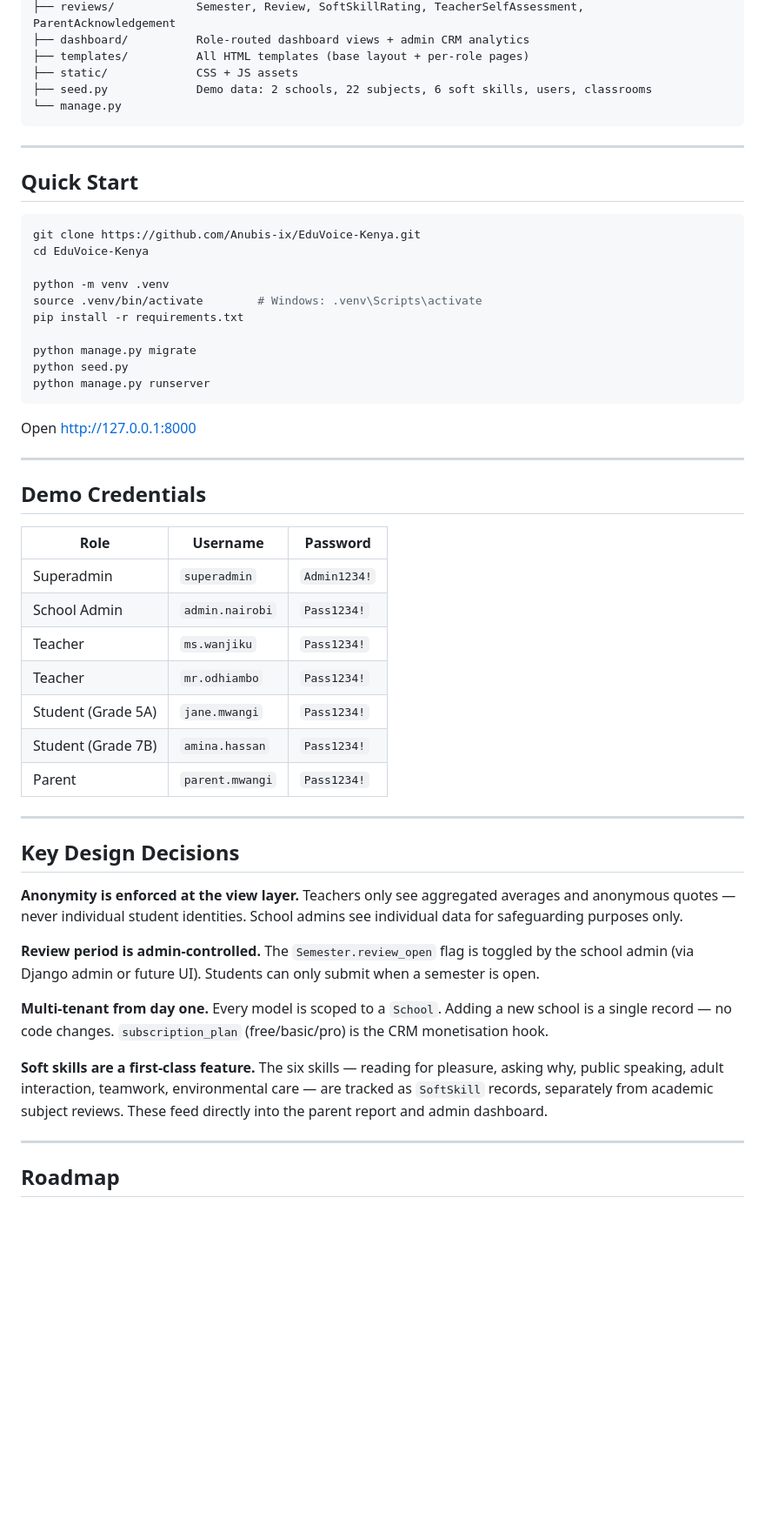
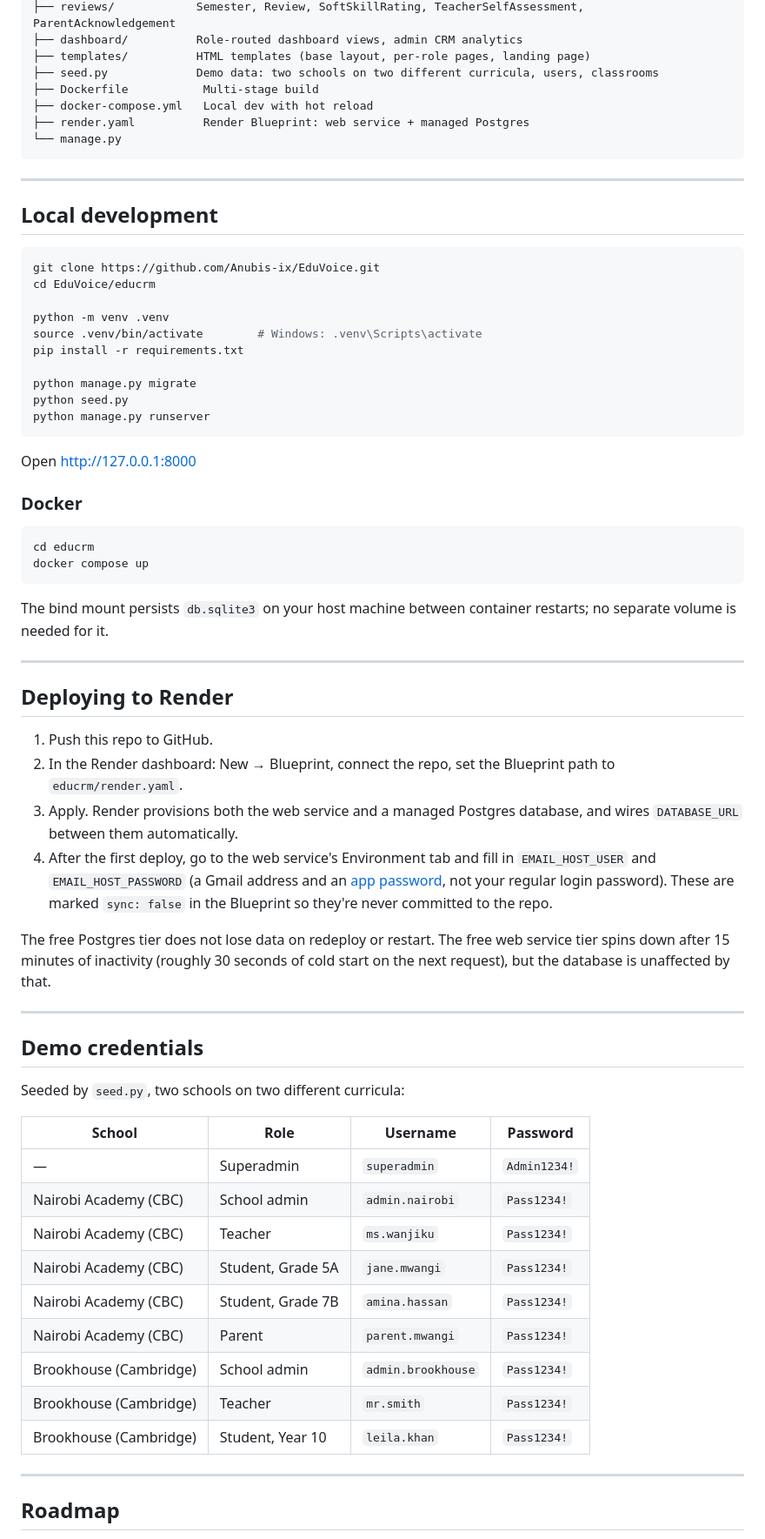
Before and after one commit to Anubis-ix/EduVoice, a Markdown page: educrm/README.md, the part around one of its changes. Shown at 87% size. Rendered like a GitHub page; blank space fills up the shorter version.

````diff
--- a/educrm/README.md
+++ b/educrm/README.md
@@ -61,18 +64,20 @@ educrm/
 ├── reviews/            Semester, Review, SoftSkillRating, TeacherSelfAssessment, ParentAcknowledgement
-├── dashboard/          Role-routed dashboard views + admin CRM analytics
-├── templates/          All HTML templates (base layout + per-role pages)
-├── static/             CSS + JS assets
-├── seed.py             Demo data: 2 schools, 22 subjects, 6 soft skills, users, classrooms
+├── dashboard/          Role-routed dashboard views, admin CRM analytics
+├── templates/          HTML templates (base layout, per-role pages, landing page)
+├── seed.py             Demo data: two schools on two different curricula, users, classrooms
+├── Dockerfile           Multi-stage build
+├── docker-compose.yml   Local dev with hot reload
+├── render.yaml          Render Blueprint: web service + managed Postgres
 └── manage.py
 ```
 
 ---
 
-## Quick Start
+## Local development
 
 ```bash
-git clone https://github.com/Anubis-ix/EduVoice-Kenya.git
-cd EduVoice-Kenya
+git clone https://github.com/Anubis-ix/EduVoice.git
+cd EduVoice/educrm
 
 python -m venv .venv
 source .venv/bin/activate        # Windows: .venv\Scripts\activate
@@ -85,31 +90,43 @@ python manage.py runserver
 
 Open [http://127.0.0.1:8000](http://127.0.0.1:8000)
 
----
+### Docker
 
-## Demo Credentials
+```bash
+cd educrm
+docker compose up
+```
 
-| Role | Username | Password |
-|------|----------|----------|
-| Superadmin | `superadmin` | `Admin1234!` |
-| School Admin | `admin.nairobi` | `Pass1234!` |
-| Teacher | `ms.wanjiku` | `Pass1234!` |
-| Teacher | `mr.odhiambo` | `Pass1234!` |
-| Student (Grade 5A) | `jane.mwangi` | `Pass1234!` |
-| Student (Grade 7B) | `amina.hassan` | `Pass1234!` |
-| Parent | `parent.mwangi` | `Pass1234!` |
+The bind mount persists `db.sqlite3` on your host machine between container restarts; no separate volume is needed for it.
 
 ---
 
-## Key Design Decisions
+## Deploying to Render
 
-**Anonymity is enforced at the view layer.** Teachers only see aggregated averages and anonymous quotes — never individual student identities. School admins see individual data for safeguarding purposes only.
+1. Push this repo to GitHub.
+2. In the Render dashboard: New → Blueprint, connect the repo, set the Blueprint path to `educrm/render.yaml`.
+3. Apply. Render provisions both the web service and a managed Postgres database, and wires `DATABASE_URL` between them automatically.
+4. After the first deploy, go to the web service's Environment tab and fill in `EMAIL_HOST_USER` and `EMAIL_HOST_PASSWORD` (a Gmail address and an [app password](https://myaccount.google.com/apppasswords), not your regular login password). These are marked `sync: false` in the Blueprint so they're never committed to the repo.
 
-**Review period is admin-controlled.** The `Semester.review_open` flag is toggled by the school admin (via Django admin or future UI). Students can only submit when a semester is open.
+The free Postgres tier does not lose data on redeploy or restart. The free web service tier spins down after 15 minutes of inactivity (roughly 30 seconds of cold start on the next request), but the database is unaffected by that.
 
-**Multi-tenant from day one.** Every model is scoped to a `School`. Adding a new school is a single record — no code changes. `subscription_plan` (free/basic/pro) is the CRM monetisation hook.
+---
 
-**Soft skills are a first-class feature.** The six skills — reading for pleasure, asking why, public speaking, adult interaction, teamwork, environmental care — are tracked as `SoftSkill` records, separately from academic subject reviews. These feed directly into the parent report and admin dashboard.
+## Demo credentials
+
+Seeded by `seed.py`, two schools on two different curricula:
+
+| School | Role | Username | Password |
+|---|---|---|---|
+| — | Superadmin | `superadmin` | `Admin1234!` |
+| Nairobi Academy (CBC) | School admin | `admin.nairobi` | `Pass1234!` |
+| Nairobi Academy (CBC) | Teacher | `ms.wanjiku` | `Pass1234!` |
+| Nairobi Academy (CBC) | Student, Grade 5A | `jane.mwangi` | `Pass1234!` |
+| Nairobi Academy (CBC) | Student, Grade 7B | `amina.hassan` | `Pass1234!` |
+| Nairobi Academy (CBC) | Parent | `parent.mwangi` | `Pass1234!` |
+| Brookhouse (Cambridge) | School admin | `admin.brookhouse` | `Pass1234!` |
+| Brookhouse (Cambridge) | Teacher | `mr.smith` | `Pass1234!` |
+| Brookhouse (Cambridge) | Student, Year 10 | `leila.khan` | `Pass1234!` |
 
 ---
 
````
Also changed, not shown: other parts of educrm/README.md (+43 -40 lines).
